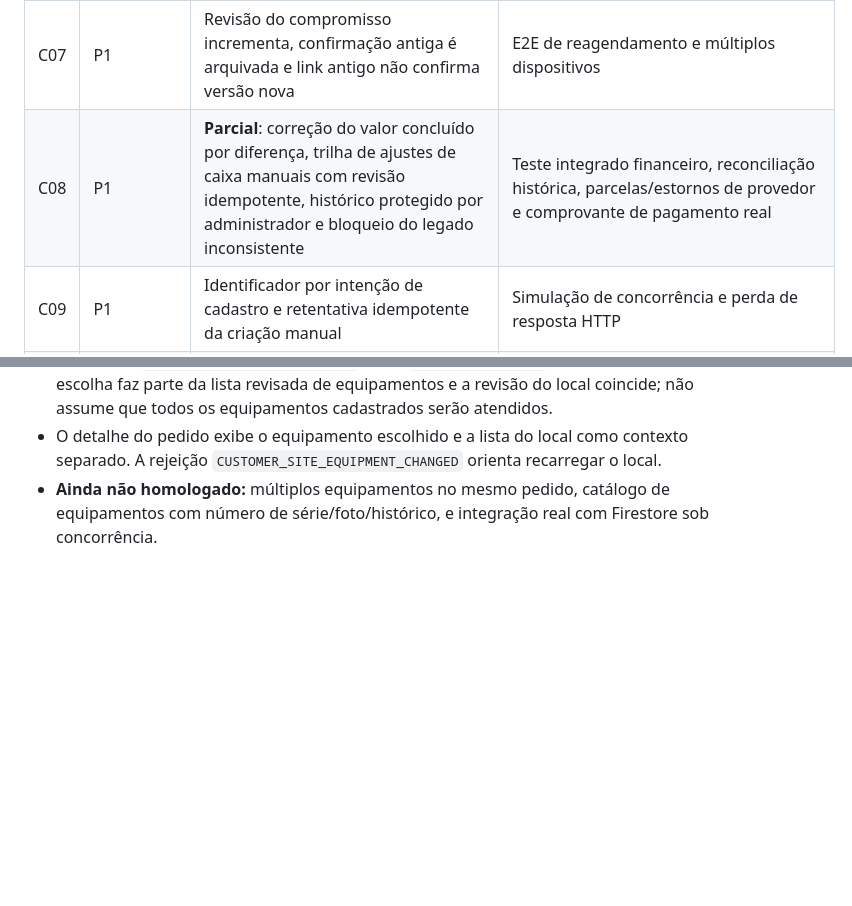
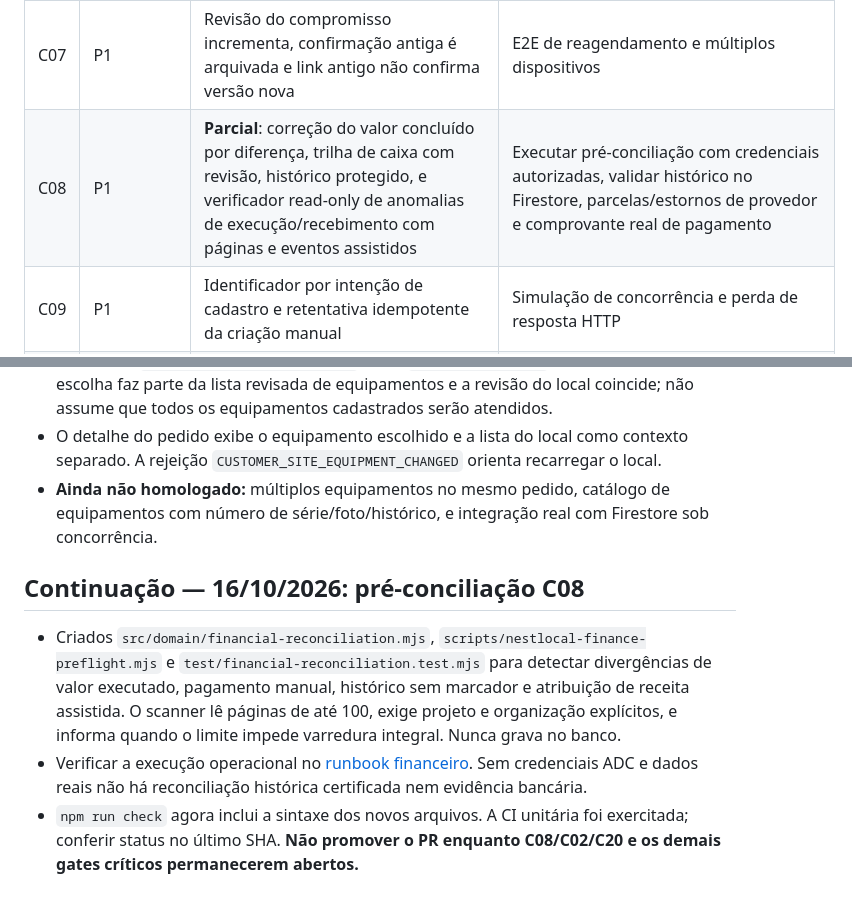
Before and after one commit to prdanielcunha/nestlocal, a Markdown page: docs/PREMIUM_IMPLEMENTATION_TRACKER_2026-10-15.md, 2 parts joined by grey strips. Drawn GitHub-style; blank space fills up the shorter version.

Commit message:
docs: track read-only financial integrity audit and unverified production release gates

```diff
--- a/docs/PREMIUM_IMPLEMENTATION_TRACKER_2026-10-15.md
+++ b/docs/PREMIUM_IMPLEMENTATION_TRACKER_2026-10-15.md
@@ -17,7 +17,7 @@ Implementação: [PR #128](https://github.com/prdanielcunha/nestlocal/pull/128)
 | C05 | P1 | Inclusões/exclusões e título editáveis; escopo de serviço sob revisão protegido | Conferir serviços com modo review, campos legados e publicação de versões |
 | C06 | P1 | Validade, aprovação por versão e snapshots imutáveis; proposta opcional com itens, soma em centavos e proteção contra edição simultânea, visível ao cliente/equipe | Testar expiração e edição concorrentes em Firestore, legado e frontend em cache |
 | C07 | P1 | Revisão do compromisso incrementa, confirmação antiga é arquivada e link antigo não confirma versão nova | E2E de reagendamento e múltiplos dispositivos |
-| C08 | P1 | **Parcial**: correção do valor concluído por diferença, trilha de ajustes de caixa manuais com revisão idempotente, histórico protegido por administrador e bloqueio do legado inconsistente | Teste integrado financeiro, reconciliação histórica, parcelas/estornos de provedor e comprovante de pagamento real |
+| C08 | P1 | **Parcial**: correção do valor concluído por diferença, trilha de caixa com revisão, histórico protegido, e verificador read-only de anomalias de execução/recebimento com páginas e eventos assistidos | Executar pré-conciliação com credenciais autorizadas, validar histórico no Firestore, parcelas/estornos de provedor e comprovante real de pagamento |
 | C09 | P1 | Identificador por intenção de cadastro e retentativa idempotente da criação manual | Simulação de concorrência e perda de resposta HTTP |
 | C10 | P1 | `growth` permanece plano e `navRadar` é rótulo independente PT/EN/ES | E2E das 3 línguas |
 | C11 | P1 | Workflow de produção observa `src/nestai.mjs` | Verificar ação somente para alteração do adaptador |
@@ -150,3 +150,9 @@ A criação de um local usa identificador determinístico derivado da identidade
 - O domínio `customerSiteRequestSnapshot` inclui `selectedEquipment` apenas quando a escolha faz parte da lista revisada de equipamentos e a revisão do local coincide; não assume que todos os equipamentos cadastrados serão atendidos.
 - O detalhe do pedido exibe o equipamento escolhido e a lista do local como contexto separado. A rejeição `CUSTOMER_SITE_EQUIPMENT_CHANGED` orienta recarregar o local.
 - **Ainda não homologado:** múltiplos equipamentos no mesmo pedido, catálogo de equipamentos com número de série/foto/histórico, e integração real com Firestore sob concorrência.
+
+## Continuação — 16/10/2026: pré-conciliação C08
+
+- Criados `src/domain/financial-reconciliation.mjs`, `scripts/nestlocal-finance-preflight.mjs` e `test/financial-reconciliation.test.mjs` para detectar divergências de valor executado, pagamento manual, histórico sem marcador e atribuição de receita assistida. O scanner lê páginas de até 100, exige projeto e organização explícitos, e informa quando o limite impede varredura integral. Nunca grava no banco.
+- Verificar a execução operacional no [runbook financeiro](./NESTLOCAL_FINANCIAL_PREFLIGHT_C08_2026-10-16.md). Sem credenciais ADC e dados reais não há reconciliação histórica certificada nem evidência bancária.
+- `npm run check` agora inclui a sintaxe dos novos arquivos. A CI unitária foi exercitada; conferir status no último SHA. **Não promover o PR enquanto C08/C02/C20 e os demais gates críticos permanecerem abertos.**
```
